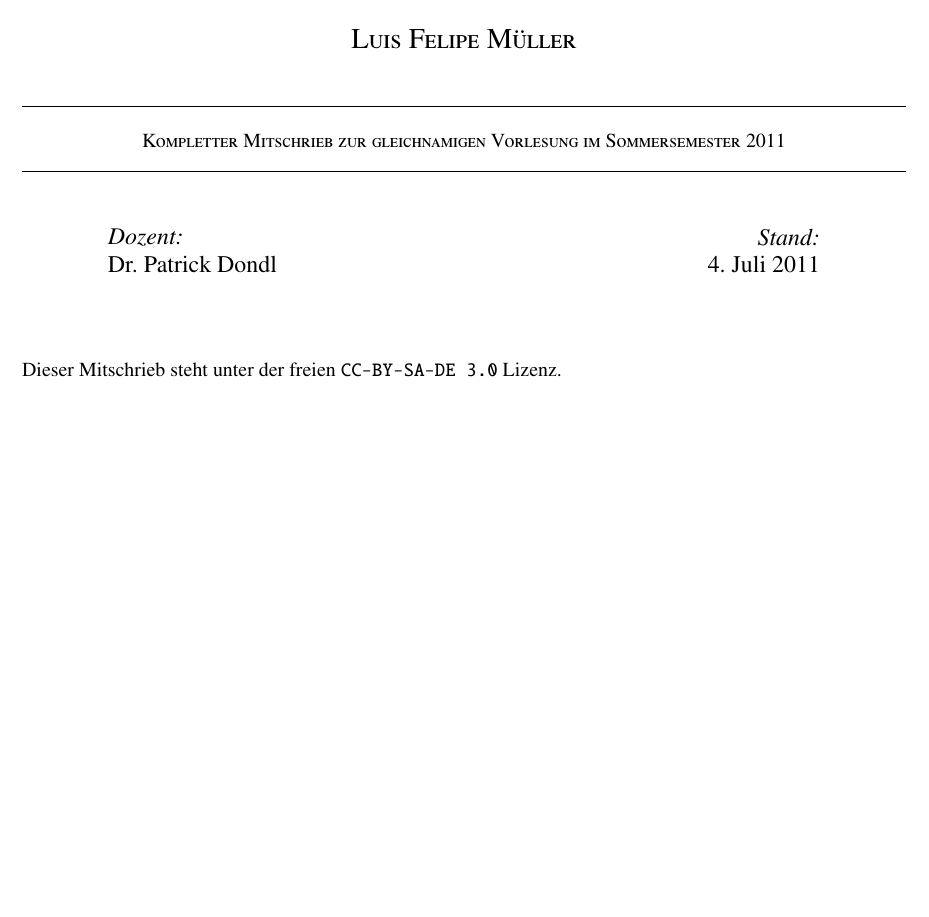
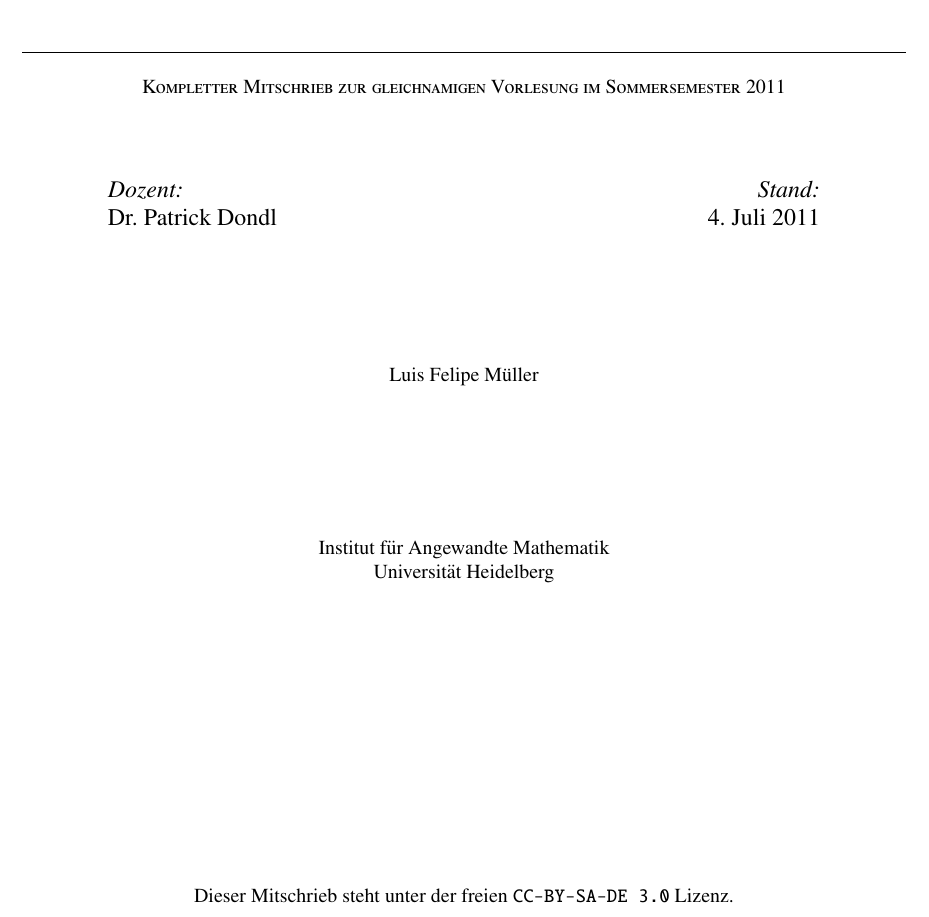
Before and after one commit to fbyron/NLFA, a LaTeX document (nl.funkana.tex): part of page 1 of 72, cut at the place of the change, the shorter picture padded with empty space. Compiled offline with pdfLaTeX.

Commit message:
Mitschrieb vom 04. Juli 2011

```diff
--- a/nl.funkana.tex
+++ b/nl.funkana.tex
@@ -122,10 +122,6 @@ Für weitere Informationen besuchen Sie
 \input xy
 \xyoption{all}
 
-%\title{\sc{Nichtlineare Funktionalanalysis}}
-%\author{Luis Felipe Müller}
-%\date{Sommersemester 2011}
-
 \begin{document}
 
 
@@ -134,14 +130,11 @@ Für weitere Informationen besuchen Sie
 \begin{center}
 
-\textsc{\Huge Nichtlineare Funktionalanalysis }\\[0.5cm]
-\textsc{\Large Luis Felipe Müller} \\[1cm]
+\hrule\hspace*{1cm\\[3mm]}
 
+\textsc{\Huge Nichtlineare Funktionalanalysis }\\[1cm]
 \hrule \hspace*{1cm}\\[3mm]
-{\sc Kompletter Mitschrieb zur gleichnamigen Vorlesung im Sommersemester 2011\\
-    \hspace*{1cm}\hfill}\\
-    \hrule
+{\sc Kompletter Mitschrieb zur gleichnamigen Vorlesung im Sommersemester 2011}\\[0.5cm]
     \vspace{1cm}
-
 \begin{minipage}{0.4\textwidth}
 \begin{flushleft} \large
 \emph{Dozent:}\\
@@ -154,10 +147,14 @@ Für weitere Informationen besuchen Sie
     \today
 \end{flushright}
 \end{minipage}
-
+\[ \]\\[1.5cm]
+Luis Felipe Müller
+\[ \]\\[1.5cm]
+Institut für Angewandte Mathematik\\
+Universität Heidelberg
 
 \end{center}
-\[ \]
+\vfill
 \noindent\makelicense
 
 \end{titlepage}
```
Also changed, not shown: nl.funkana.pdf, nl.funkana.tex (2 more changed lines), 1 other file.
